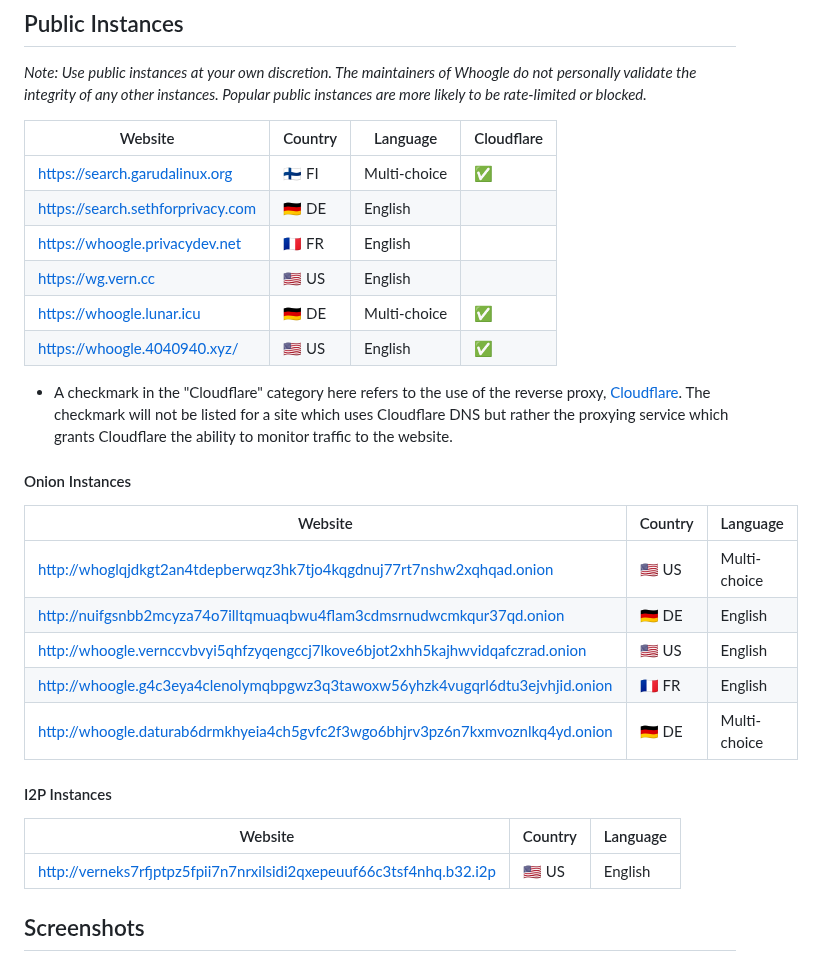
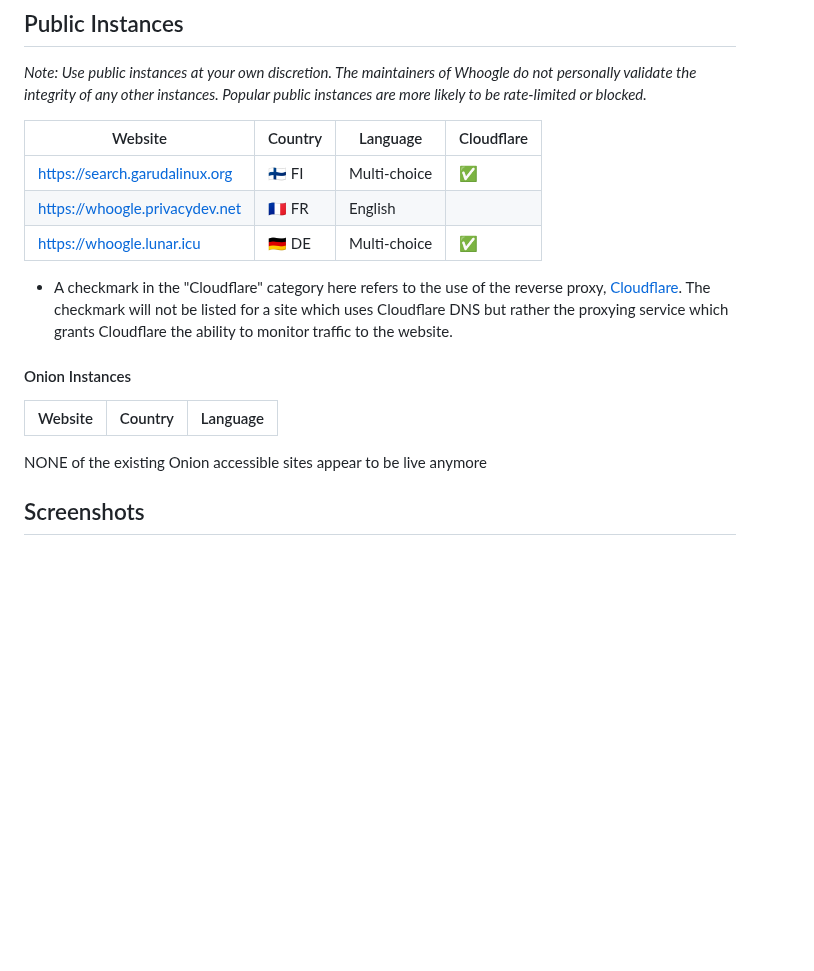
Before and after one commit to benbusby/whoogle-search, a Markdown page: README.md, the part around the change. Drawn GitHub-style; blank space fills up the shorter version.

Commit message:
Update README.md
Updated Public Instances

```diff
--- a/README.md
+++ b/README.md
@@ -750,13 +750,8 @@ A lot of the app currently piggybacks on Google's existing support for fetching
 | Website | Country | Language | Cloudflare |
 |-|-|-|-|
 | [https://search.garudalinux.org](https://search.garudalinux.org) | 🇫🇮 FI | Multi-choice | ✅ |
-| [https://search.sethforprivacy.com](https://search.sethforprivacy.com) | 🇩🇪 DE | English | |
 | [https://whoogle.privacydev.net](https://whoogle.privacydev.net) | 🇫🇷 FR | English | |
-| [https://wg.vern.cc](https://wg.vern.cc) | 🇺🇸 US | English |  |
 | [https://whoogle.lunar.icu](https://whoogle.lunar.icu) | 🇩🇪 DE | Multi-choice | ✅ |
-| [https://whoogle.4040940.xyz/](https://whoogle.4040940.xyz/) | 🇺🇸 US | English | ✅ |
-
-
 
 * A checkmark in the "Cloudflare" category here refers to the use of the reverse proxy, [Cloudflare](https://cloudflare.com). The checkmark will not be listed for a site which uses Cloudflare DNS but rather the proxying service which grants Cloudflare the ability to monitor traffic to the website.
 
@@ -764,17 +759,7 @@ A lot of the app currently piggybacks on Google's existing support for fetching
 
 | Website | Country | Language |
 |-|-|-|
-| [http://whoglqjdkgt2an4tdepberwqz3hk7tjo4kqgdnuj77rt7nshw2xqhqad.onion](http://whoglqjdkgt2an4tdepberwqz3hk7tjo4kqgdnuj77rt7nshw2xqhqad.onion) | 🇺🇸 US |  Multi-choice
-| [http://nuifgsnbb2mcyza74o7illtqmuaqbwu4flam3cdmsrnudwcmkqur37qd.onion](http://nuifgsnbb2mcyza74o7illtqmuaqbwu4flam3cdmsrnudwcmkqur37qd.onion) | 🇩🇪 DE |  English
-| [http://whoogle.vernccvbvyi5qhfzyqengccj7lkove6bjot2xhh5kajhwvidqafczrad.onion](http://whoogle.vernccvbvyi5qhfzyqengccj7lkove6bjot2xhh5kajhwvidqafczrad.onion/) | 🇺🇸 US | English |
-| [http://whoogle.g4c3eya4clenolymqbpgwz3q3tawoxw56yhzk4vugqrl6dtu3ejvhjid.onion](http://whoogle.g4c3eya4clenolymqbpgwz3q3tawoxw56yhzk4vugqrl6dtu3ejvhjid.onion/) | 🇫🇷 FR | English |
-| [http://whoogle.daturab6drmkhyeia4ch5gvfc2f3wgo6bhjrv3pz6n7kxmvoznlkq4yd.onion](http://whoogle.daturab6drmkhyeia4ch5gvfc2f3wgo6bhjrv3pz6n7kxmvoznlkq4yd.onion/) | 🇩🇪 DE | Multi-choice | |
-
-#### I2P Instances
-
-| Website | Country | Language |
-|-|-|-|
-| [http://verneks7rfjptpz5fpii7n7nrxilsidi2qxepeuuf66c3tsf4nhq.b32.i2p](http://verneks7rfjptpz5fpii7n7nrxilsidi2qxepeuuf66c3tsf4nhq.b32.i2p) | 🇺🇸 US | English |
+NONE of the existing Onion accessible sites appear to be live anymore
 
 ## Screenshots
 #### Desktop
```
